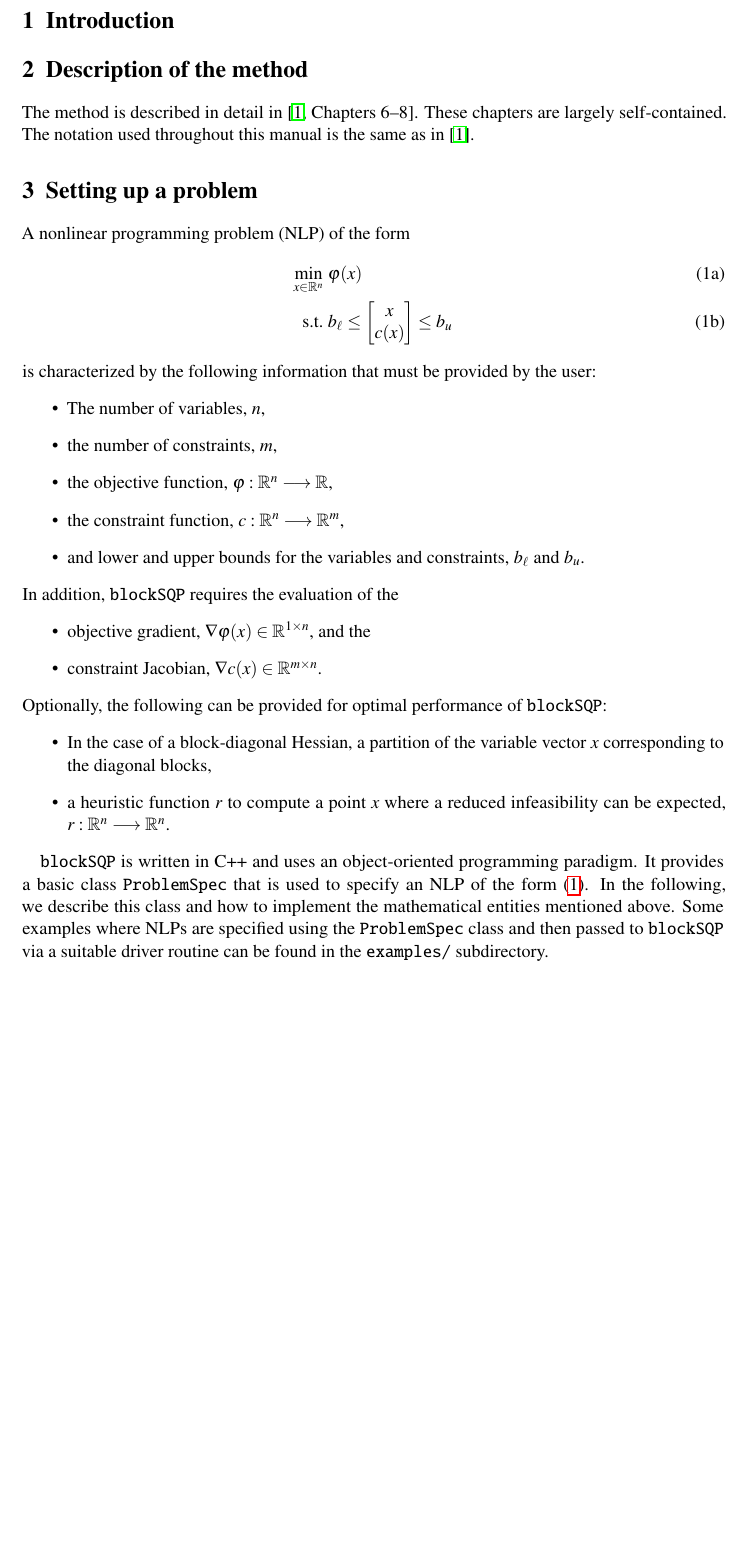
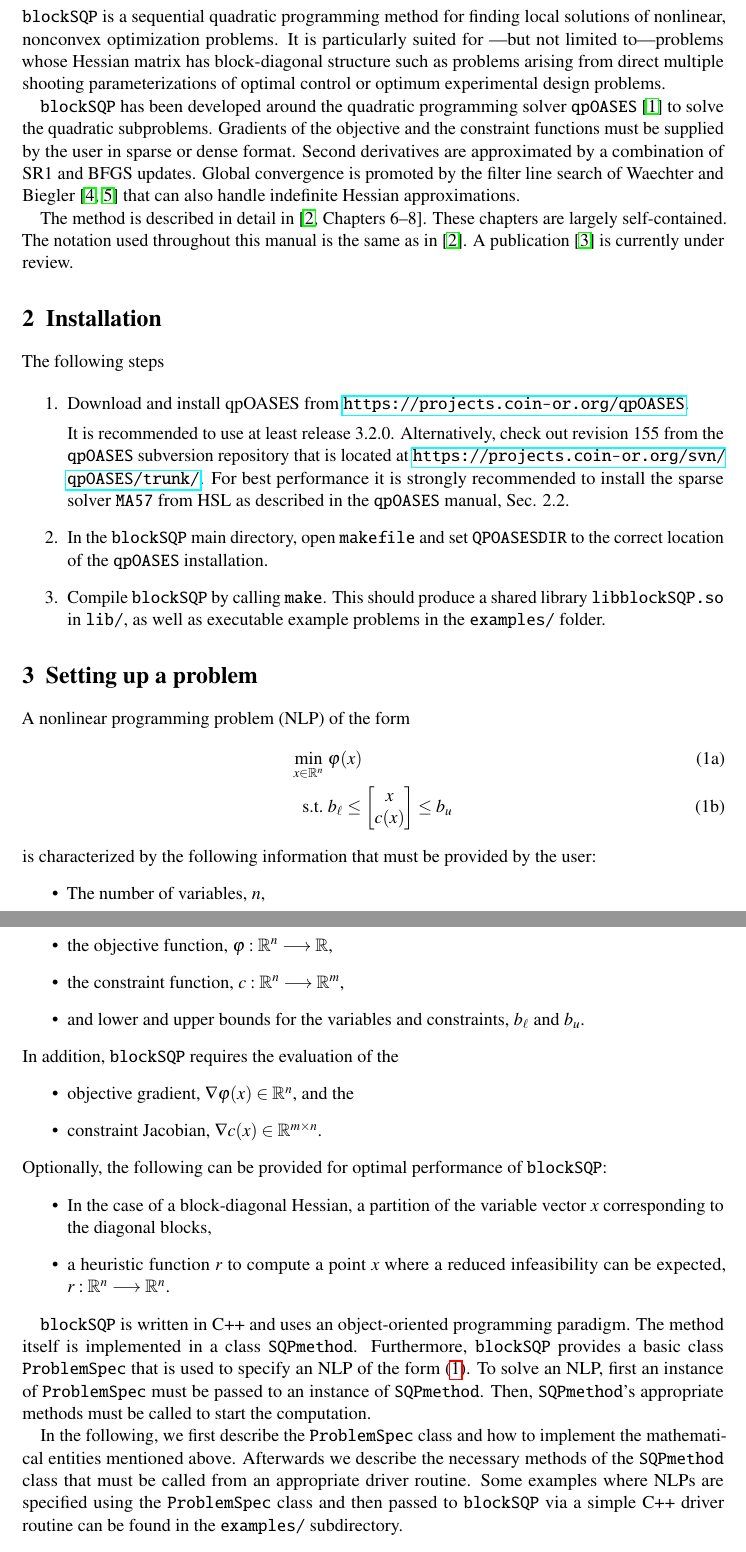
Before and after one commit to djanka2/blockSQP, a LaTeX document (doc/manual/manual.tex): part of page 2 of 5 before the commit and two parts of pages 2 and 3 of 6 after it, the two joined at a grey line, cut at the place of the change, the shorter picture padded with empty space. Compiled offline with pdfLaTeX.

Commit message:
continued manual

```diff
--- a/doc/manual/manual.tex
+++ b/doc/manual/manual.tex
@@ -140,6 +140,9 @@
 % Software
 \newcommand{\qpOASES}{\texttt{qpOASES}}
 \newcommand{\blockSQP}{\texttt{blockSQP}}
+\newcommand{\method}{\texttt{SQPmethod}}
+\newcommand{\options}{\texttt{SQPoptions}}
+\newcommand{\stats}{\texttt{SQPstats}}
 \newcommand{\problem}{\texttt{ProblemSpec}}
 \newcommand{\init}{\texttt{init}}
 \newcommand{\evaluate}{\texttt{evaluate}}
@@ -161,12 +164,33 @@
 %%%%%%%%%%%%%%%%%%%%%%%%%%%%%%%%%%%%%%%%%%%%%%%%%%%%%%%%%%%%%%%%%%%%%%72
 \section{Introduction}
 %%%%%%%%%%%%%%%%%%%%%%%%%%%%%%%%%%%%%%%%%%%%%%%%%%%%%%%%%%%%%%%%%%%%%%72
+\blockSQP\ is a sequential quadratic programming method for finding local solutions
+of nonlinear, nonconvex optimization problems. It is particularly suited for
+---but not limited to---problems whose Hessian matrix has block-diagonal
+structure such as problems arising from direct multiple shooting
+parameterizations of optimal control or optimum experimental design problems.
 
+\blockSQP\ has been developed around the quadratic programming solver
+\qpOASES~\cite{Ferreau2013} to solve the quadratic subproblems. Gradients of the objective
+and the constraint functions must be supplied by the user in sparse or dense format.
+Second derivatives are approximated by a combination of SR1 and BFGS updates.
+Global convergence is promoted by the filter line search of Waechter and Biegler~\cite{Waechter2005b,Waechter2005}
+that can also handle indefinite Hessian approximations.
+
+The method is described in detail in \cite[Chapters 6--8]{Janka2015}. These chapters are largely self-contained. The notation used throughout this manual is the same as in~\cite{Janka2015}. A publication~\cite{Janka2015b} is currently under review.
 
 %%%%%%%%%%%%%%%%%%%%%%%%%%%%%%%%%%%%%%%%%%%%%%%%%%%%%%%%%%%%%%%%%%%%%%72
-\section{Description of the method}
+\section{Installation}
 %%%%%%%%%%%%%%%%%%%%%%%%%%%%%%%%%%%%%%%%%%%%%%%%%%%%%%%%%%%%%%%%%%%%%%72
-The method is described in detail in \cite[Chapters 6--8]{Janka2015}. These chapters are largely self-contained. The notation used throughout this manual is the same as in~\cite{Janka2015}.
+The following steps
+
+\begin{enumerate}
+\item Download and install qpOASES from \url{https://projects.coin-or.org/qpOASES}.
+
+	It is recommended to use at least release 3.2.0. Alternatively, check out revision 155 from the \qpOASES\ subversion repository that is located at \url{https://projects.coin-or.org/svn/qpOASES/trunk/}. For best performance it is strongly recommended to install the sparse solver \texttt{MA57} from HSL as described in the \qpOASES\ manual, Sec. 2.2.
+\item In the \blockSQP\ main directory, open \texttt{makefile} and set \texttt{QPOASESDIR} to the correct location of the \qpOASES\ installation.
+\item Compile \blockSQP\ by calling \texttt{make}. This should produce a shared library \texttt{libblockSQP.so} in  \texttt{lib/}, as well as executable example problems in the \texttt{examples/} folder.
+\end{enumerate}
 
 
 %%%%%%%%%%%%%%%%%%%%%%%%%%%%%%%%%%%%%%%%%%%%%%%%%%%%%%%%%%%%%%%%%%%%%%72
@@ -189,7 +213,7 @@ is characterized by the following information that must be provided by the user:
 \end{itemize}
 In addition, \blockSQP\ requires the evaluation of the
 \begin{itemize}
-\item objective gradient, $\nabla \varphi(x)\in\R^{1\times n}$, and the
+\item objective gradient, $\nabla \varphi(x)\in\R^{n}$, and the
 \item constraint Jacobian, $\nabla c(x)\in\R^{m\times n}$.
 \end{itemize}
 Optionally, the following can be provided for optimal performance of \blockSQP:
@@ -198,8 +222,10 @@ Optionally, the following can be provided for optimal performance of \blockSQP:
 \item a heuristic function $r$ to compute a point $x$ where a reduced infeasibility can be expected, $\heu:\R^{n}\longrightarrow\R^{n}$.
 \end{itemize}
 
-\blockSQP\ is written in C++ and uses an object-oriented programming paradigm.
-It provides a basic class \problem\ that is used to specify an NLP of the form~\eqref{eq:nlp}. In the following, we describe this class and how to implement the mathematical entities mentioned above. Some examples where NLPs are specified using the \problem\ class and then passed to \blockSQP\ via a suitable driver routine can be found in the \texttt{examples/} subdirectory.
+\blockSQP\ is written in C++ and uses an object-oriented programming paradigm. The method itself is implemented in a class \method. Furthermore, \blockSQP\ provides a basic class \problem\ that is used to specify an NLP of the form~\eqref{eq:nlp}. To solve an NLP, first an instance of \problem\ must be passed to an instance of \method. Then, \method's appropriate methods must be called to start the computation.
+
+In the following, we first describe the \problem\ class and how to implement the mathematical entities mentioned above.
+Afterwards we describe the necessary methods of the \method\ class that must be called from an appropriate driver routine. Some examples where NLPs are specified using the \problem\ class and then passed to \blockSQP\ via a simple C++ driver routine can be found in the \texttt{examples/} subdirectory.
 
 
 %---------------------------------------------------------------------72
```
Also changed, not shown: doc/manual/references.bib (+12 -12 lines), README.md, doc/manual/manual.pdf, doc/manual/manual.tex (15 more changed lines), 6 other files.
